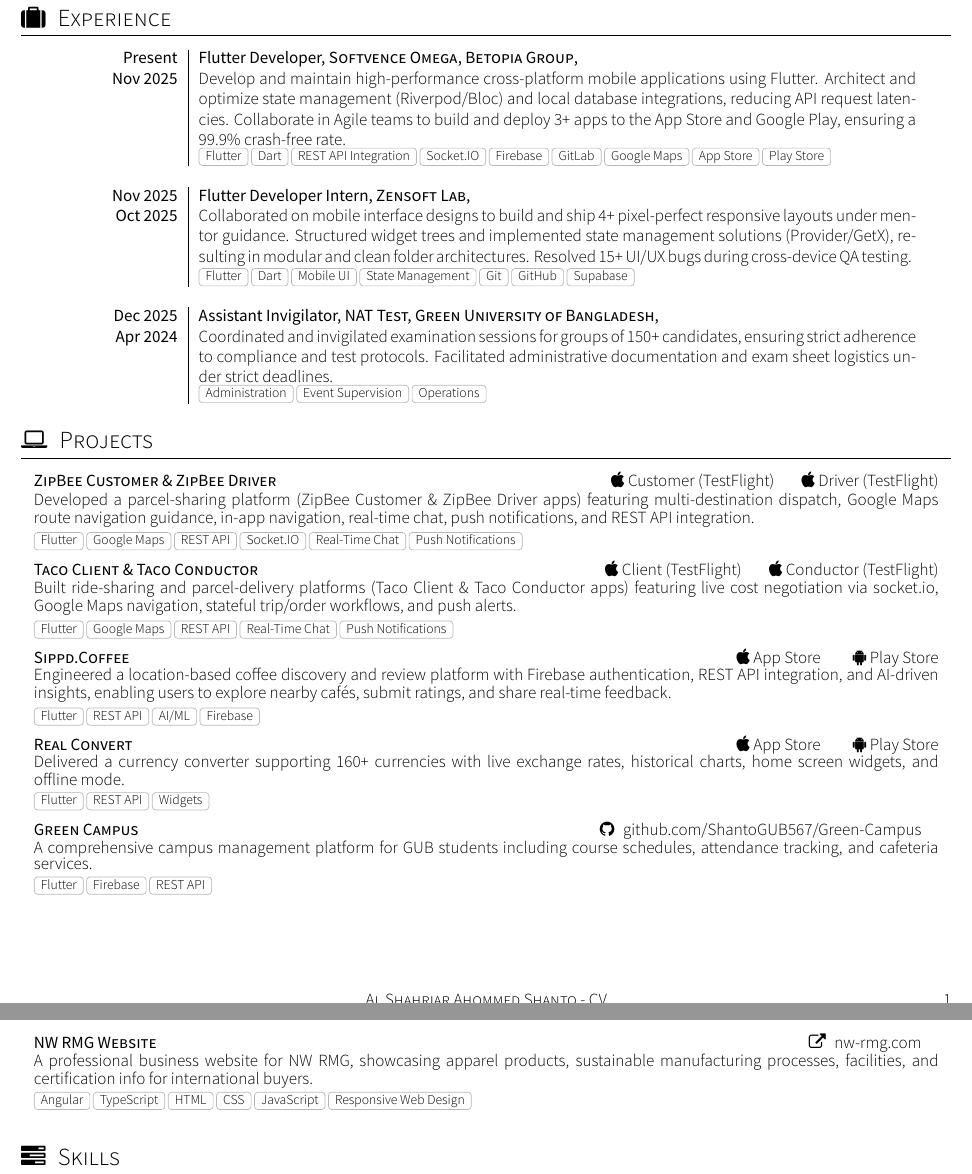
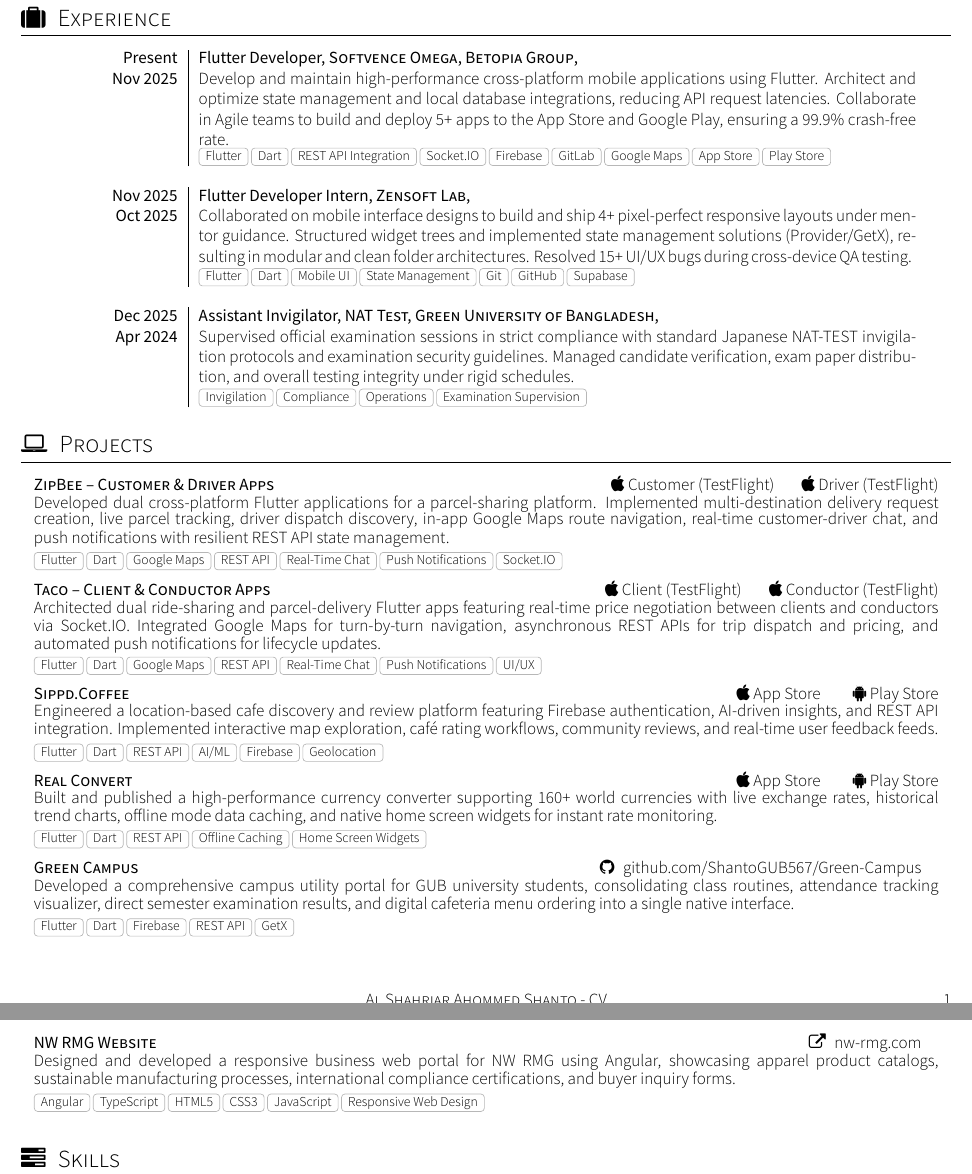
Before and after one commit to ShantoGUB567/Shanto-CV-3.0, a LaTeX CV (cv.tex): two parts of pages 1 and 2 of 2, joined at a grey line, cut so that both start at the same text. Compiled offline with XeLaTeX; a missing font is replaced by an installed copy or a similar font.

Commit message:
update project details

```diff
--- a/cv.tex
+++ b/cv.tex
@@ -59,7 +59,7 @@
 	  \experience
 	    {Present}       {Flutter Developer}{Softvence Omega, Betopia Group}{}
 	    {Nov 2025}      {
-	                      Develop and maintain high-performance cross-platform mobile applications using Flutter. Architect and optimize state management (Riverpod/Bloc) and local database integrations, reducing API request latencies. Collaborate in Agile teams to build and deploy 3+ apps to the App Store and Google Play, ensuring a 99.9\% crash-free rate.
+	                      Develop and maintain high-performance cross-platform mobile applications using Flutter. Architect and optimize state management \iffalse (Riverpod/Bloc) \fi and local database integrations, reducing API request latencies. Collaborate in Agile teams to build and deploy 5+ apps to the App Store and Google Play, ensuring a 99.9\% crash-free rate.
 	                    }
 	                    {Flutter, Dart, REST API Integration, Socket.IO, Firebase, GitLab, Google Maps, App Store, Play Store}
 	  \emptySeparator
@@ -73,48 +73,48 @@
 	  \experience
 	    {Dec 2025}      {Assistant Invigilator}{NAT Test, Green University of Bangladesh}{}
 	    {Apr 2024}      {
-	                      Coordinated and invigilated examination sessions for groups of 150+ candidates, ensuring strict adherence to compliance and test protocols. Facilitated administrative documentation and exam sheet logistics under strict deadlines.
+	                      Supervised official examination sessions in strict compliance with standard Japanese NAT-TEST invigilation protocols and examination security guidelines. Managed candidate verification, exam paper distribution, and overall testing integrity under rigid schedules.
 	                    }
-	                    {Administration, Event Supervision, Operations}
+	                    {Invigilation, Compliance, Operations, Examination Supervision}
 	\end{experiences}
 
 	\sectionTitle{Projects}{\faLaptop}
 	\begin{projects}
 		\project
-		{ZipBee Customer \& ZipBee Driver}{}
+		{ZipBee -- Customer \& Driver Apps}{}
 		{\href{https://testflight.apple.com/join/Mn1htZrs}{\faApple\ Customer (TestFlight)} \hspace{1.2em} \href{https://testflight.apple.com/join/G1J4JY1A}{\faApple\ Driver (TestFlight)}}
-		{Developed a parcel-sharing platform (ZipBee Customer \& ZipBee Driver apps) featuring multi-destination dispatch, Google Maps route navigation guidance, in-app navigation, real-time chat, push notifications, and REST API integration.}
-		{Flutter, Google Maps, REST API, Socket.IO, Real-Time Chat, Push Notifications}
+		{Developed dual cross-platform Flutter applications for a parcel-sharing platform. Implemented multi-destination delivery request creation, live parcel tracking, driver dispatch discovery, in-app Google Maps route navigation, real-time customer-driver chat, and push notifications with resilient REST API state management.}
+		{Flutter, Dart, Google Maps, REST API, Real-Time Chat, Push Notifications, Socket.IO}
 
 		\project
-		{Taco Client \& Taco Conductor}{}
+		{Taco -- Client \& Conductor Apps}{}
 		{\href{https://testflight.apple.com/join/qtw85aeg}{\faApple\ Client (TestFlight)} \hspace{1.2em} \href{https://testflight.apple.com/join/ap6qyAFS}{\faApple\ Conductor (TestFlight)}}
-		{Built ride-sharing and parcel-delivery platforms (Taco Client \& Taco Conductor apps) featuring live cost negotiation via socket.io, Google Maps navigation, stateful trip/order workflows, and push alerts.}
-		{Flutter, Google Maps, REST API, Real-Time Chat, Push Notifications}
+		{Architected dual ride-sharing and parcel-delivery Flutter apps featuring real-time price negotiation between clients and conductors via Socket.IO. Integrated Google Maps for turn-by-turn navigation, asynchronous REST APIs for trip dispatch and pricing, and automated push notifications for lifecycle updates.}
+		{Flutter, Dart, Google Maps, REST API, Real-Time Chat, Push Notifications, UI/UX}
 
 		\project
 		{Sippd.Coffee}{}
 		{\href{https://apps.apple.com/sg/app/sippd-coffee/id6752921147}{\faApple\ App Store} \hspace{1.5em} \href{https://play.google.com/store/apps/details?id=com.sipped.app}{\faAndroid\ Play Store}}
-		{Engineered a location-based coffee discovery and review platform with Firebase authentication, REST API integration, and AI-driven insights, enabling users to explore nearby cafés, submit ratings, and share real-time feedback.}
-		{Flutter, REST API, AI/ML, Firebase}
+		{Engineered a location-based cafe discovery and review platform featuring Firebase authentication, AI-driven insights, and REST API integration. Implemented interactive map exploration, café rating workflows, community reviews, and real-time user feedback feeds.}
+		{Flutter, Dart, REST API, AI/ML, Firebase, Geolocation}
 
 		\project
 		{Real Convert}{}
 		{\href{https://apps.apple.com/in/app/real-convert/id6748574890}{\faApple\ App Store} \hspace{1.5em} \href{https://play.google.com/store/apps/details?id=com.solank.currencyconverter}{\faAndroid\ Play Store}}
-		{Delivered a currency converter supporting 160+ currencies with live exchange rates, historical charts, home screen widgets, and offline mode.}
-		{Flutter, REST API, Widgets}
+		{Built and published a high-performance currency converter supporting 160+ world currencies with live exchange rates, historical trend charts, offline mode data caching, and native home screen widgets for instant rate monitoring.}
+		{Flutter, Dart, REST API, Offline Caching, Home Screen Widgets}
 
 		\project
 		{Green Campus}{}
 		{\github{ShantoGUB567/Green-Campus}}
-		{A comprehensive campus management platform for GUB students including course schedules, attendance tracking, and cafeteria services.}
-		{Flutter, Firebase, REST API}
+		{Developed a comprehensive campus utility portal for GUB university students, consolidating class routines, attendance tracking visualizer, direct semester examination results, and digital cafeteria menu ordering into a single native interface.}
+		{Flutter, Dart, Firebase, REST API, GetX}
 
 		\project
 		{NW RMG Website}{}
 		{\website{https://www.nw-rmg.com/}{nw-rmg.com}}
-		{A professional business website for NW RMG, showcasing apparel products, sustainable manufacturing processes, facilities, and certification info for international buyers.}
-		{Angular, TypeScript, HTML, CSS, JavaScript, Responsive Web Design}
+		{Designed and developed a responsive business web portal for NW RMG using Angular, showcasing apparel product catalogs, sustainable manufacturing processes, international compliance certifications, and buyer inquiry forms.}
+		{Angular, TypeScript, HTML5, CSS3, JavaScript, Responsive Web Design}
 	\end{projects}
 
 	\sectionTitle{Skills}{\faTasks}
```
Also changed, not shown: cv.pdf, 2 other files.
